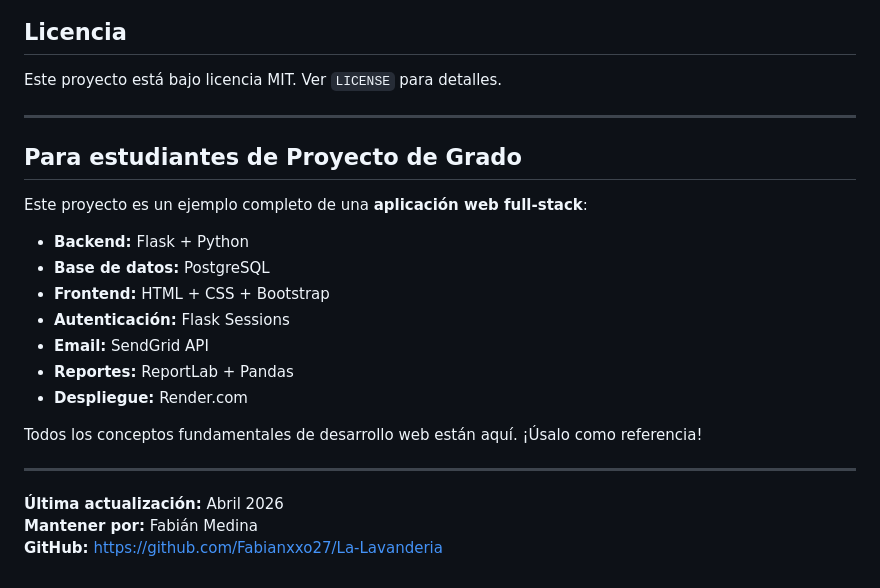
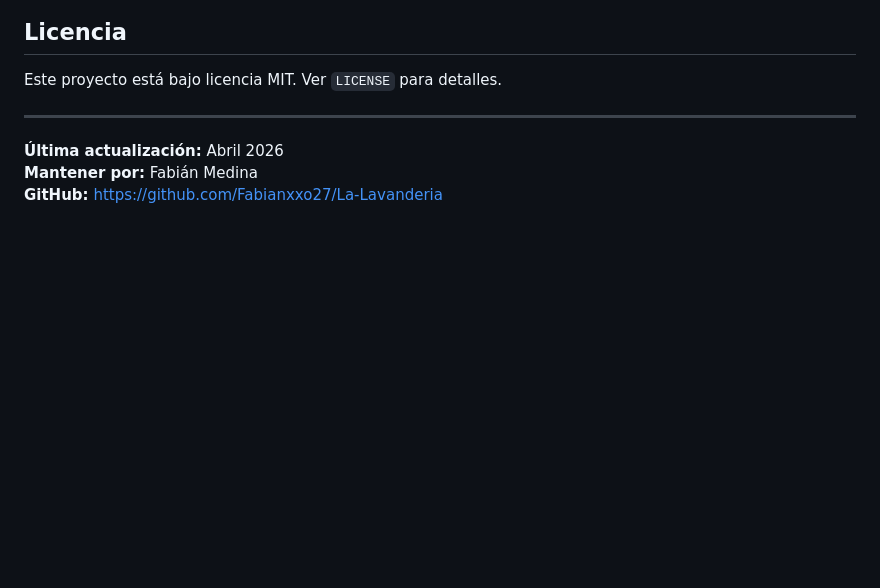
Before and after one commit to Fabianxxo27/La-Lavanderia, a Markdown page: README.md, the part around the change. Rendered like a GitHub page; blank space fills up the shorter version.

Commit message:
Limpiar código: eliminar WhatsApp, scripts temporales y actualizar README

```diff
--- a/README.md
+++ b/README.md
@@ -529,22 +529,6 @@ Este proyecto está bajo licencia MIT. Ver `LICENSE` para detalles.
 
 ---
 
-## Para estudiantes de Proyecto de Grado
-
-Este proyecto es un ejemplo completo de una **aplicación web full-stack**:
-
-- **Backend:** Flask + Python
-- **Base de datos:** PostgreSQL
-- **Frontend:** HTML + CSS + Bootstrap
-- **Autenticación:** Flask Sessions
-- **Email:** SendGrid API
-- **Reportes:** ReportLab + Pandas
-- **Despliegue:** Render.com
-
-Todos los conceptos fundamentales de desarrollo web están aquí. ¡Úsalo como referencia!
-
----
-
 **Última actualización:** Abril 2026
 **Mantener por:** Fabián Medina
 **GitHub:** https://github.com/Fabianxxo27/La-Lavanderia
```
